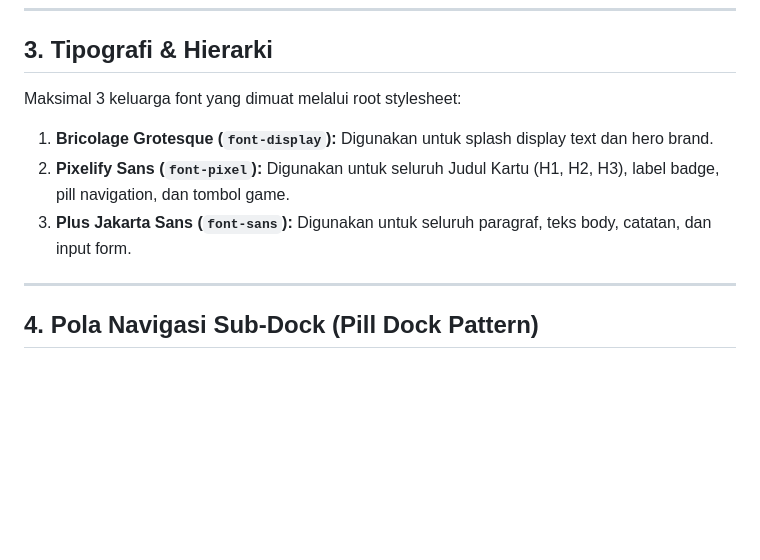
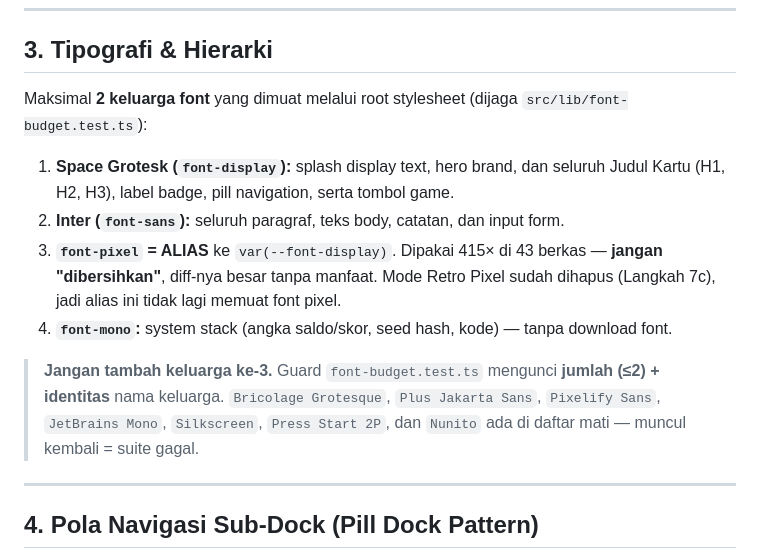
Before and after one commit to Thalassa09/web3min, a Markdown page: DESIGN.md, the part around the change. Rendered like a GitHub page; blank space fills up the shorter version.

Commit message:
docs(design): sinkronkan §3 tipografi DESIGN.md ke Space Grotesk/Inter + alias font-pixel

```diff
--- a/DESIGN.md
+++ b/DESIGN.md
@@ -55,10 +55,13 @@ Mengkodifikasi identitas visual dari `https://web3min.com/leaderboard` untuk dit
 
 ## 3. Tipografi & Hierarki
 
-Maksimal 3 keluarga font yang dimuat melalui root stylesheet:
-1. **Bricolage Grotesque (`font-display`):** Digunakan untuk splash display text dan hero brand.
-2. **Pixelify Sans (`font-pixel`):** Digunakan untuk seluruh Judul Kartu (H1, H2, H3), label badge, pill navigation, dan tombol game.
-3. **Plus Jakarta Sans (`font-sans`):** Digunakan untuk seluruh paragraf, teks body, catatan, dan input form.
+Maksimal **2 keluarga font** yang dimuat melalui root stylesheet (dijaga `src/lib/font-budget.test.ts`):
+1. **Space Grotesk (`font-display`):** splash display text, hero brand, dan seluruh Judul Kartu (H1, H2, H3), label badge, pill navigation, serta tombol game.
+2. **Inter (`font-sans`):** seluruh paragraf, teks body, catatan, dan input form.
+3. **`font-pixel` = ALIAS** ke `var(--font-display)`. Dipakai 415× di 43 berkas — **jangan "dibersihkan"**, diff-nya besar tanpa manfaat. Mode Retro Pixel sudah dihapus (Langkah 7c), jadi alias ini tidak lagi memuat font pixel.
+4. **`font-mono`:** system stack (angka saldo/skor, seed hash, kode) — tanpa download font.
+
+> **Jangan tambah keluarga ke-3.** Guard `font-budget.test.ts` mengunci **jumlah (≤2) + identitas** nama keluarga. `Bricolage Grotesque`, `Plus Jakarta Sans`, `Pixelify Sans`, `JetBrains Mono`, `Silkscreen`, `Press Start 2P`, dan `Nunito` ada di daftar mati — muncul kembali = suite gagal.
 
 ---
 
```
Also changed, not shown: progress.md (+2 -0 lines).
